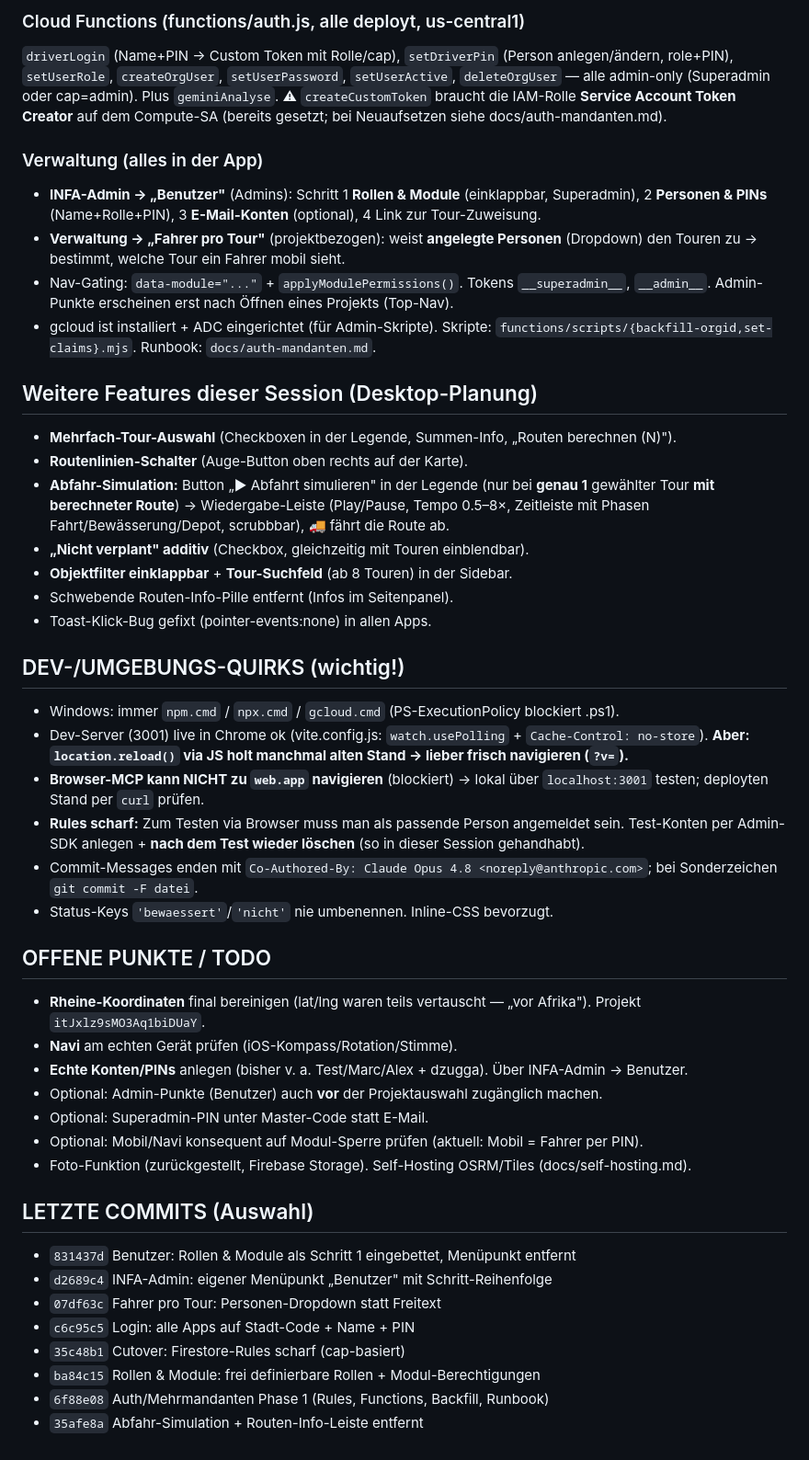
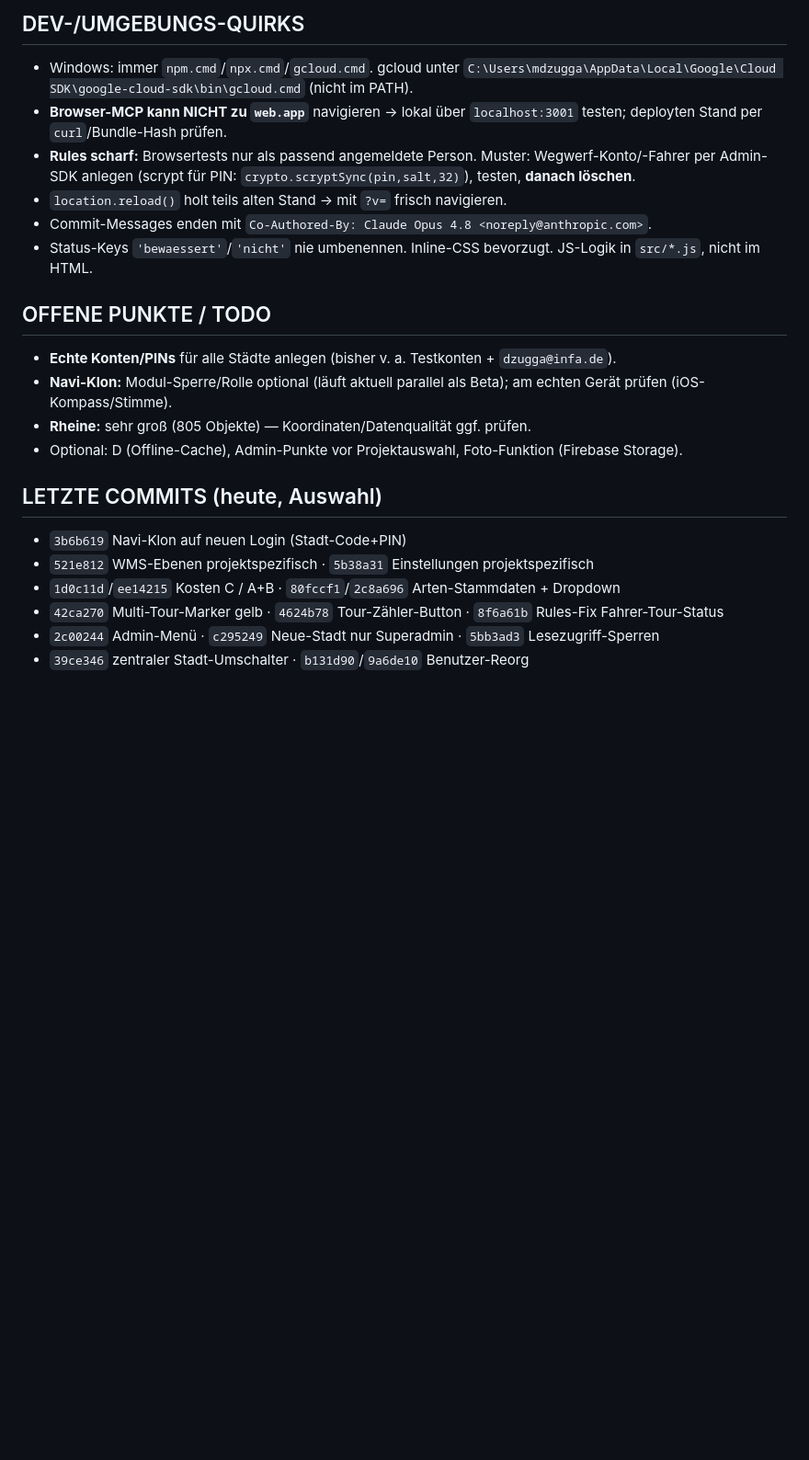
Before and after one commit to dzugga/Baumbewaesserung, a Markdown page: PROJEKT-HANDOFF.md, the part around one of its changes. Shown at 92% size. Rendered like a GitHub page; blank space fills up the shorter version.

Commit message:
Handoff aktualisiert: verifizierter Live-Stand (Auth/Rules, Datenmodell, heutige Features, Kosten-Opt, Navi)
Co-Authored-By: Claude Opus 4.8 <noreply@anthropic.com>

```diff
--- a/PROJEKT-HANDOFF.md
+++ b/PROJEKT-HANDOFF.md
@@ -30,46 +43,22 @@ Die offene Mehrmandanten-/Auth-Aufgabe ist **vollständig produktiv**. Alle Apps
 
-### Cloud Functions (functions/auth.js, alle deployt, us-central1)
-`driverLogin` (Name+PIN → Custom Token mit Rolle/cap), `setDriverPin` (Person anlegen/ändern, role+PIN), `setUserRole`, `createOrgUser`, `setUserPassword`, `setUserActive`, `deleteOrgUser` — alle admin-only (Superadmin oder cap=admin). Plus `geminiAnalyse`.
-⚠ `createCustomToken` braucht die IAM-Rolle **Service Account Token Creator** auf dem Compute-SA (bereits gesetzt; bei Neuaufsetzen siehe docs/auth-mandanten.md).
-
-### Verwaltung (alles in der App)
-- **INFA-Admin → „Benutzer"** (Admins): Schritt 1 **Rollen & Module** (einklappbar, Superadmin), 2 **Personen & PINs** (Name+Rolle+PIN), 3 **E-Mail-Konten** (optional), 4 Link zur Tour-Zuweisung.
-- **Verwaltung → „Fahrer pro Tour"** (projektbezogen): weist **angelegte Personen** (Dropdown) den Touren zu → bestimmt, welche Tour ein Fahrer mobil sieht.
-- Nav-Gating: `data-module="..."` + `applyModulePermissions()`. Tokens `__superadmin__`, `__admin__`. Admin-Punkte erscheinen erst nach Öffnen eines Projekts (Top-Nav).
-- gcloud ist installiert + ADC eingerichtet (für Admin-Skripte). Skripte: `functions/scripts/{backfill-orgid,set-claims}.mjs`. Runbook: `docs/auth-mandanten.md`.
-
-## Weitere Features dieser Session (Desktop-Planung)
-- **Mehrfach-Tour-Auswahl** (Checkboxen in der Legende, Summen-Info, „Routen berechnen (N)").
-- **Routenlinien-Schalter** (Auge-Button oben rechts auf der Karte).
-- **Abfahr-Simulation:** Button „▶ Abfahrt simulieren" in der Legende (nur bei **genau 1** gewählter Tour **mit berechneter Route**) → Wiedergabe-Leiste (Play/Pause, Tempo 0.5–8×, Zeitleiste mit Phasen Fahrt/Bewässerung/Depot, scrubbbar), 🚚 fährt die Route ab.
-- **„Nicht verplant" additiv** (Checkbox, gleichzeitig mit Touren einblendbar).
-- **Objektfilter einklappbar** + **Tour-Suchfeld** (ab 8 Touren) in der Sidebar.
-- Schwebende Routen-Info-Pille entfernt (Infos im Seitenpanel).
-- Toast-Klick-Bug gefixt (pointer-events:none) in allen Apps.
-
-## DEV-/UMGEBUNGS-QUIRKS (wichtig!)
-- Windows: immer `npm.cmd` / `npx.cmd` / `gcloud.cmd` (PS-ExecutionPolicy blockiert .ps1).
-- Dev-Server (3001) live in Chrome ok (vite.config.js: `watch.usePolling` + `Cache-Control: no-store`). **Aber: `location.reload()` via JS holt manchmal alten Stand → lieber frisch navigieren (`?v=`).**
-- **Browser-MCP kann NICHT zu `web.app` navigieren** (blockiert) → lokal über `localhost:3001` testen; deployten Stand per `curl` prüfen.
-- **Rules scharf:** Zum Testen via Browser muss man als passende Person angemeldet sein. Test-Konten per Admin-SDK anlegen + **nach dem Test wieder löschen** (so in dieser Session gehandhabt).
-- Commit-Messages enden mit `Co-Authored-By: Claude Opus 4.8 <noreply@anthropic.com>`; bei Sonderzeichen `git commit -F datei`.
-- Status-Keys `'bewaessert'`/`'nicht'` nie umbenennen. Inline-CSS bevorzugt.
+## DEV-/UMGEBUNGS-QUIRKS
+- Windows: immer `npm.cmd`/`npx.cmd`/`gcloud.cmd`. gcloud unter `C:\Users\mdzugga\AppData\Local\Google\Cloud SDK\google-cloud-sdk\bin\gcloud.cmd` (nicht im PATH).
+- **Browser-MCP kann NICHT zu `web.app`** navigieren → lokal über `localhost:3001` testen; deployten Stand per `curl`/Bundle-Hash prüfen.
+- **Rules scharf:** Browsertests nur als passend angemeldete Person. Muster: Wegwerf-Konto/-Fahrer per Admin-SDK anlegen (scrypt für PIN: `crypto.scryptSync(pin,salt,32)`), testen, **danach löschen**.
+- `location.reload()` holt teils alten Stand → mit `?v=` frisch navigieren.
+- Commit-Messages enden mit `Co-Authored-By: Claude Opus 4.8 <noreply@anthropic.com>`.
+- Status-Keys `'bewaessert'`/`'nicht'` nie umbenennen. Inline-CSS bevorzugt. JS-Logik in `src/*.js`, nicht im HTML.
 
 ## OFFENE PUNKTE / TODO
-- **Rheine-Koordinaten** final bereinigen (lat/lng waren teils vertauscht — „vor Afrika"). Projekt `itJxlz9sMO3Aq1biDUaY`.
-- **Navi** am echten Gerät prüfen (iOS-Kompass/Rotation/Stimme).
-- **Echte Konten/PINs** anlegen (bisher v. a. Test/Marc/Alex + dzugga). Über INFA-Admin → Benutzer.
-- Optional: Admin-Punkte (Benutzer) auch **vor** der Projektauswahl zugänglich machen.
-- Optional: Superadmin-PIN unter Master-Code statt E-Mail.
-- Optional: Mobil/Navi konsequent auf Modul-Sperre prüfen (aktuell: Mobil = Fahrer per PIN).
-- Foto-Funktion (zurückgestellt, Firebase Storage). Self-Hosting OSRM/Tiles (docs/self-hosting.md).
+- **Echte Konten/PINs** für alle Städte anlegen (bisher v. a. Testkonten + `dzugga@infa.de`).
+- **Navi-Klon:** Modul-Sperre/Rolle optional (läuft aktuell parallel als Beta); am echten Gerät prüfen (iOS-Kompass/Stimme).
+- **Rheine:** sehr groß (805 Objekte) — Koordinaten/Datenqualität ggf. prüfen.
+- Optional: D (Offline-Cache), Admin-Punkte vor Projektauswahl, Foto-Funktion (Firebase Storage).
 
-## LETZTE COMMITS (Auswahl)
-- `831437d` Benutzer: Rollen & Module als Schritt 1 eingebettet, Menüpunkt entfernt
-- `d2689c4` INFA-Admin: eigener Menüpunkt „Benutzer" mit Schritt-Reihenfolge
-- `07df63c` Fahrer pro Tour: Personen-Dropdown statt Freitext
-- `c6c95c5` Login: alle Apps auf Stadt-Code + Name + PIN
-- `35c48b1` Cutover: Firestore-Rules scharf (cap-basiert)
-- `ba84c15` Rollen & Module: frei definierbare Rollen + Modul-Berechtigungen
-- `6f88e08` Auth/Mehrmandanten Phase 1 (Rules, Functions, Backfill, Runbook)
-- `35afe8a` Abfahr-Simulation + Routen-Info-Leiste entfernt
+## LETZTE COMMITS (heute, Auswahl)
+- `3b6b619` Navi-Klon auf neuen Login (Stadt-Code+PIN)
+- `521e812` WMS-Ebenen projektspezifisch · `5b38a31` Einstellungen projektspezifisch
+- `1d0c11d`/`ee14215` Kosten C / A+B · `80fccf1`/`2c8a696` Arten-Stammdaten + Dropdown
+- `42ca270` Multi-Tour-Marker gelb · `4624b78` Tour-Zähler-Button · `8f6a61b` Rules-Fix Fahrer-Tour-Status
+- `2c00244` Admin-Menü · `c295249` Neue-Stadt nur Superadmin · `5bb3ad3` Lesezugriff-Sperren
+- `39ce346` zentraler Stadt-Umschalter · `b131d90`/`9a6de10` Benutzer-Reorg
```
Also changed, not shown: other parts of PROJEKT-HANDOFF.md (+35 -22 lines).
